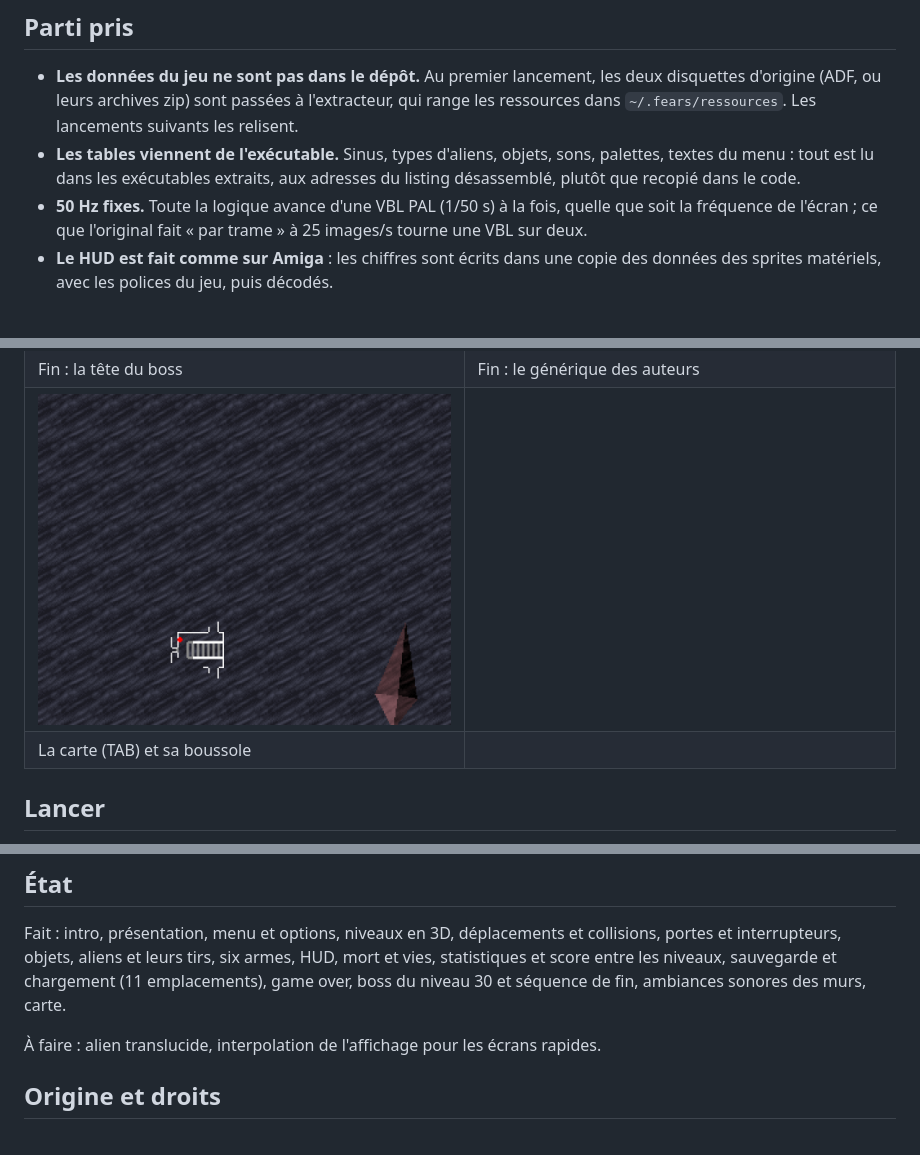
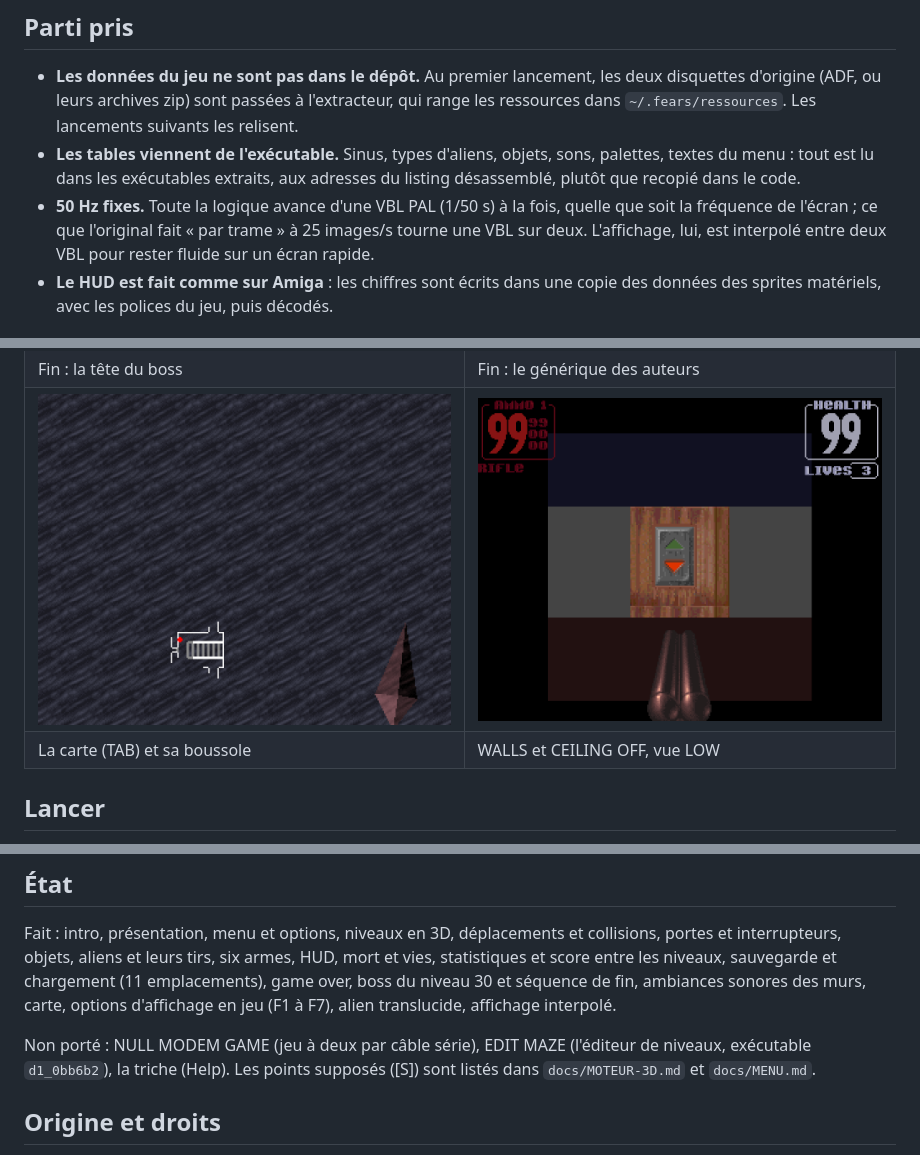
Before and after one commit to guillaumemonet/fears-java, a Markdown page: README.md, 3 parts joined by grey strips. Rendered like a GitHub page; pictures changed too: docs/images/options-jeu.png (added).

Commit message:
Affichage interpolé entre deux VBL ; alien translucide ; options d'affichage en jeu (murs/sols unis, taille de vue, F1-F7), rendues au menu et sauvegardées

```diff
--- a/README.md
+++ b/README.md
@@ -20,7 +20,7 @@ l'Amiga les affichait.
   plutôt que recopié dans le code.
 - **50 Hz fixes.** Toute la logique avance d'une VBL PAL (1/50 s) à la fois, quelle que soit la
   fréquence de l'écran ; ce que l'original fait « par trame » à 25 images/s tourne une VBL sur
-  deux.
+  deux. L'affichage, lui, est interpolé entre deux VBL pour rester fluide sur un écran rapide.
 - **Le HUD est fait comme sur Amiga** : les chiffres sont écrits dans une copie des données des
   sprites matériels, avec les polices du jeu, puis décodés.
 
@@ -44,8 +44,8 @@ l'Amiga les affichait.
 | LOAD GAME : choix d'un emplacement | Niveau 30, palette B |
 | ![Fin : le boss](docs/images/fin-boss.png) | ![Fin : générique](docs/images/fin-generique.png) |
 | Fin : la tête du boss | Fin : le générique des auteurs |
-| ![Carte](docs/images/carte.png) | |
-| La carte (TAB) et sa boussole | |
+| ![Carte](docs/images/carte.png) | ![Options en jeu](docs/images/options-jeu.png) |
+| La carte (TAB) et sa boussole | WALLS et CEILING OFF, vue LOW |
 
 ## Lancer
 
@@ -121,10 +123,12 @@ l'extracteur (`extract/out/exe/*.s`). **[C]** = lu dans le code, **[S]** = suppo
 Fait : intro, présentation, menu et options, niveaux en 3D, déplacements et collisions, portes
 et interrupteurs, objets, aliens et leurs tirs, six armes, HUD, mort et vies, statistiques et
 score entre les niveaux, sauvegarde et chargement (11 emplacements), game over, boss du
-niveau 30 et séquence de fin, ambiances sonores des murs, carte.
+niveau 30 et séquence de fin, ambiances sonores des murs, carte, options d'affichage en
+jeu (F1 à F7), alien translucide, affichage interpolé.
 
-À faire : alien translucide,
-interpolation de l'affichage pour les écrans rapides.
+Non porté : NULL MODEM GAME (jeu à deux par câble série), EDIT MAZE (l'éditeur de niveaux,
+exécutable `d1_0bb6b2`), la triche (Help). Les points supposés ([S]) sont listés dans
+`docs/MOTEUR-3D.md` et `docs/MENU.md`.
 
 ## Origine et droits
 
```
Also changed, not shown: other parts of README.md (+2 -0 lines), docs/MOTEUR-3D.md (+19 -1 lines), 12 other files.
